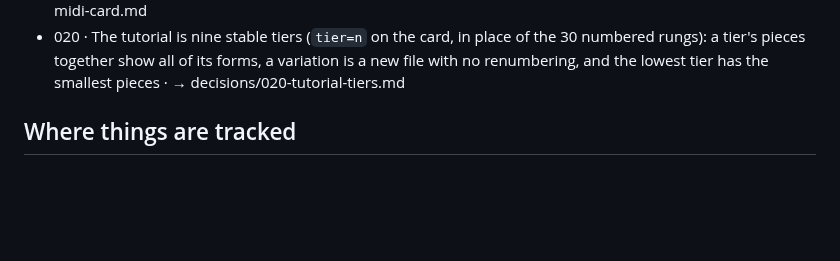
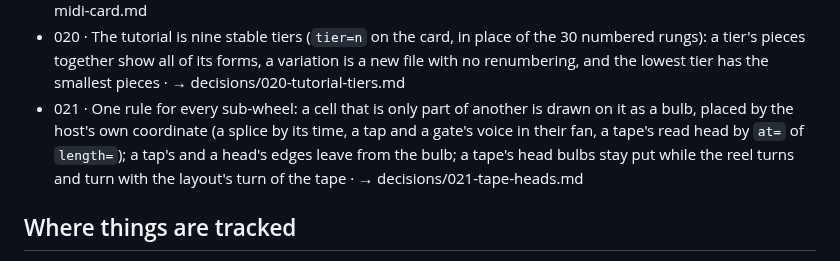
Before and after one commit to yggi/cell-studio, a Markdown page: docs/MEMORY.md, the part around the change. Rendered like a GitHub page; blank space fills up the shorter version.

```diff
--- a/docs/MEMORY.md
+++ b/docs/MEMORY.md
@@ -65,6 +65,7 @@ One line each; the record has the rationale. → [decisions/](decisions/README.m
 - 018 · `free(0 2 4 ~)` is a braid left to the performer, a cell's whole braid; its length the frame a take fills; record (a flag on the transport) takes one pass of the armed cell from the keys, quantised through its time map, held until Keep; keys off the table: one setting, allow / snap / ignore, for playing and recording · → decisions/018-free-braid.md
 - 019 · MIDI out in the language: a MIDI card, `map=midi`, its entries channels; `midi(c)` one channel, `midi(c, p)` an output slot the MIDI dialog maps to a device in this browser; a voice only on a card is sent, not heard; a piece with a card sends only what its cards name, one without keeps the default output · → decisions/019-midi-card.md
 - 020 · The tutorial is nine stable tiers (`tier=n` on the card, in place of the 30 numbered rungs): a tier's pieces together show all of its forms, a variation is a new file with no renumbering, and the lowest tier has the smallest pieces · → decisions/020-tutorial-tiers.md
+- 021 · One rule for every sub-wheel: a cell that is only part of another is drawn on it as a bulb, placed by the host's own coordinate (a splice by its time, a tap and a gate's voice in their fan, a tape's read head by `at=` of `length=`); a tap's and a head's edges leave from the bulb; a tape's head bulbs stay put while the reel turns and turn with the layout's turn of the tape · → decisions/021-tape-heads.md
 
 ## Where things are tracked
 
```
Also changed, not shown: CHANGELOG.md (+1 -0 lines), docs/decisions/021-tape-heads.md (added, +40 -0 lines), docs/notes/tape-heads.md (added, +47 -0 lines), docs/ui/graph.md (+1 -1 lines), docs/decisions/021-tape-heads.png (added), 14 other files.
